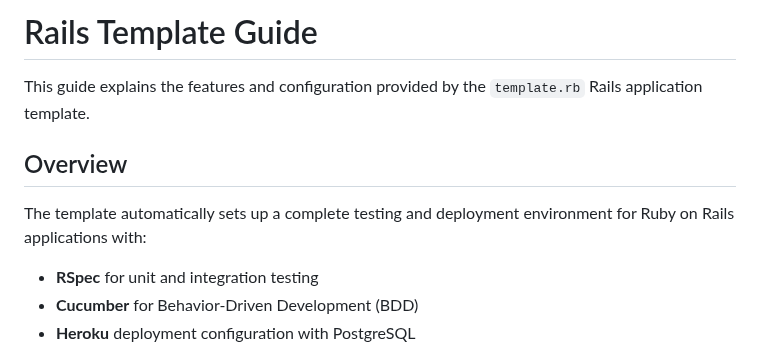
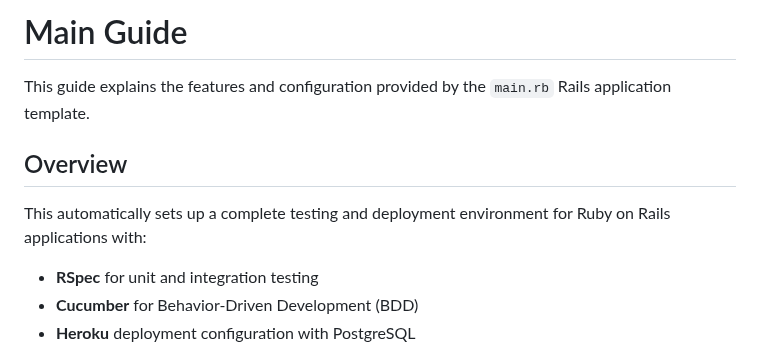
Before and after one commit to kian-r-silva/Aura, a Markdown page: TEMPLATE_GUIDE.md, the part around the change. Rendered like a GitHub page.

Commit message:
Update Rails Template Guide title and content

```diff
--- a/TEMPLATE_GUIDE.md
+++ b/TEMPLATE_GUIDE.md
@@ -1,10 +1,10 @@
-# Rails Template Guide
+# Main Guide
 
-This guide explains the features and configuration provided by the `template.rb` Rails application template.
+This guide explains the features and configuration provided by the `main.rb` Rails application template.
 
 ## Overview
 
-The template automatically sets up a complete testing and deployment environment for Ruby on Rails applications with:
+This automatically sets up a complete testing and deployment environment for Ruby on Rails applications with:
 - **RSpec** for unit and integration testing
 - **Cucumber** for Behavior-Driven Development (BDD)
 - **Heroku** deployment configuration with PostgreSQL
```
